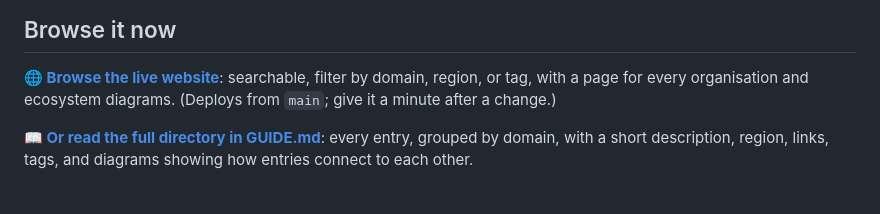
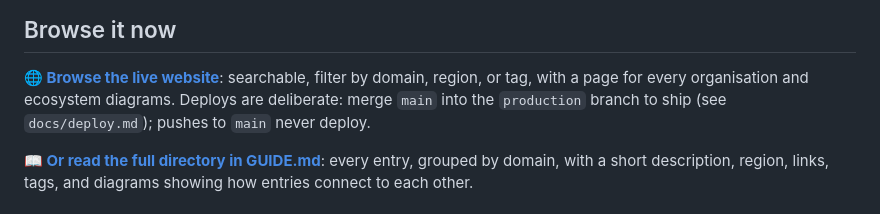
Before and after one commit to olitreadwell/nz-tech-for-good, a Markdown page: README.md, the part around the change. Rendered like a GitHub page.

Commit message:
docs: deploy only from production branch, main never deploys

```diff
--- a/README.md
+++ b/README.md
@@ -37,7 +37,7 @@ purely commercial products. Aotearoa New Zealand only.
 
 **🌐 [Browse the live website](https://olitreadwell.github.io/nz-tech-for-good/)**: searchable, filter by
 domain, region, or tag, with a page for every organisation and ecosystem
-diagrams. (Deploys from `main`; give it a minute after a change.)
+diagrams. Deploys are deliberate: merge `main` into the `production` branch to ship (see `docs/deploy.md`); pushes to `main` never deploy.
 
 **📖 [Or read the full directory in GUIDE.md](GUIDE.md)**: every entry, grouped
 by domain, with a short description, region, links, tags, and diagrams
```
Also changed, not shown: docs/deploy.md (added, +38 -0 lines), docs/roadmap.md (+3 -0 lines).
